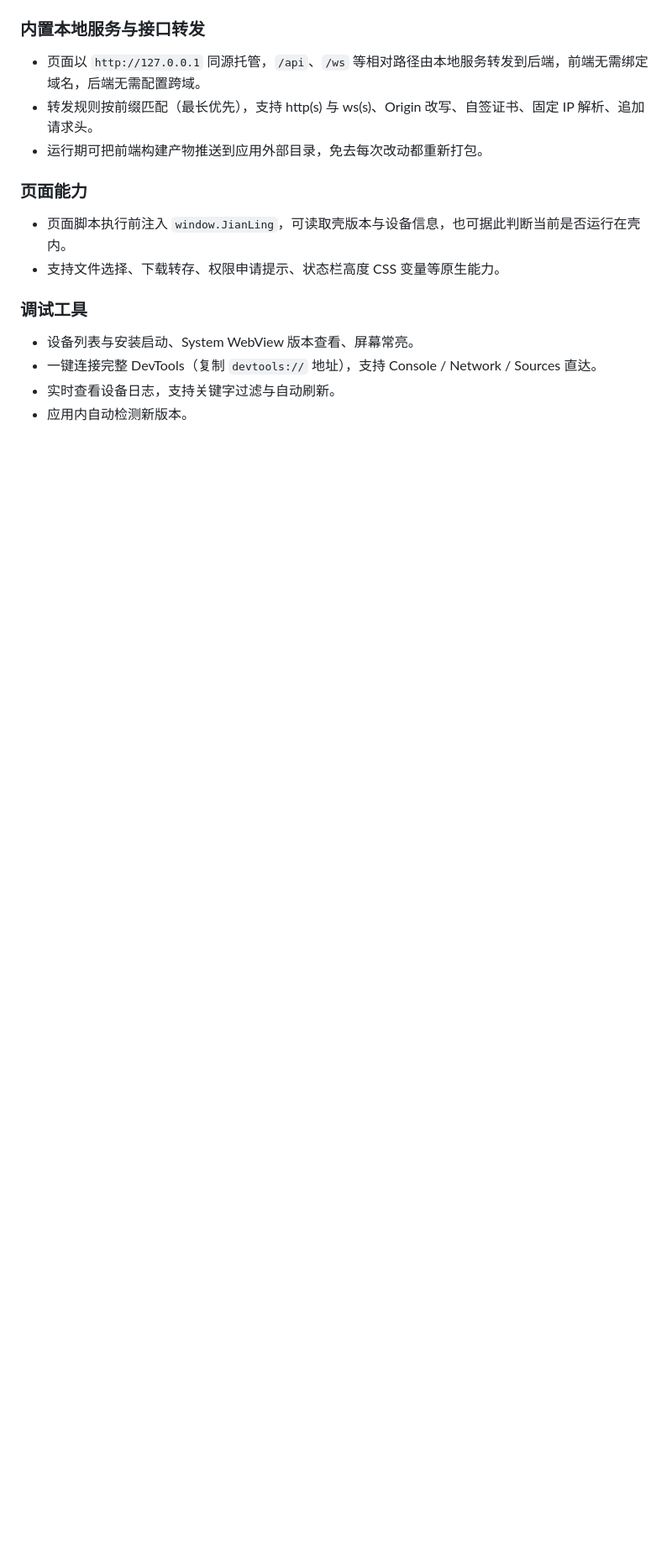
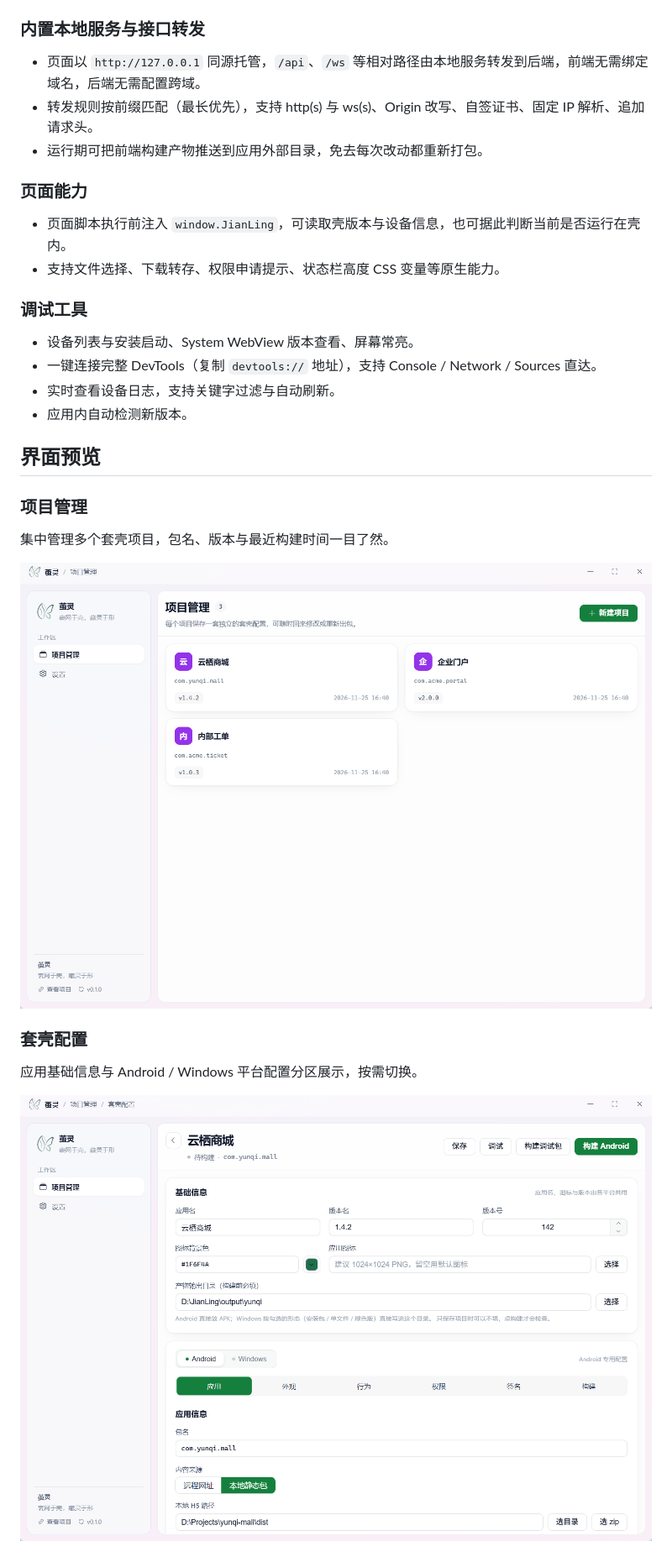
Before and after one commit to q310550690/JianLing, a Markdown page: README.md, the part around one of its changes. Shown at 84% size. Rendered like a GitHub page; pictures changed too: 截图/01-项目列表.png (added), 截图/02-项目配置.png (added); blank space fills up the shorter version.

Commit message:
docs(readme): 增加界面预览截图
补充项目管理、套壳配置、返回键策略、构建历史等界面截图，截图存放于「截图」目录。

```diff
--- a/README.md
+++ b/README.md
@@ -30,3 +30,17 @@
 - 实时查看设备日志，支持关键字过滤与自动刷新。
 - 应用内自动检测新版本。
 
+## 界面预览
+
+### 项目管理
+
+集中管理多个套壳项目，包名、版本与最近构建时间一目了然。
+
+![项目管理](截图/01-项目列表.png)
+
+### 套壳配置
+
+应用基础信息与 Android / Windows 平台配置分区展示，按需切换。
+
+![套壳配置](截图/02-项目配置.png)
+
```
Also changed, not shown: other parts of README.md (+12 -0 lines), 截图/03-行为配置.png (added), 截图/04-返回键策略.png (added), 截图/05-构建历史.png (added).
